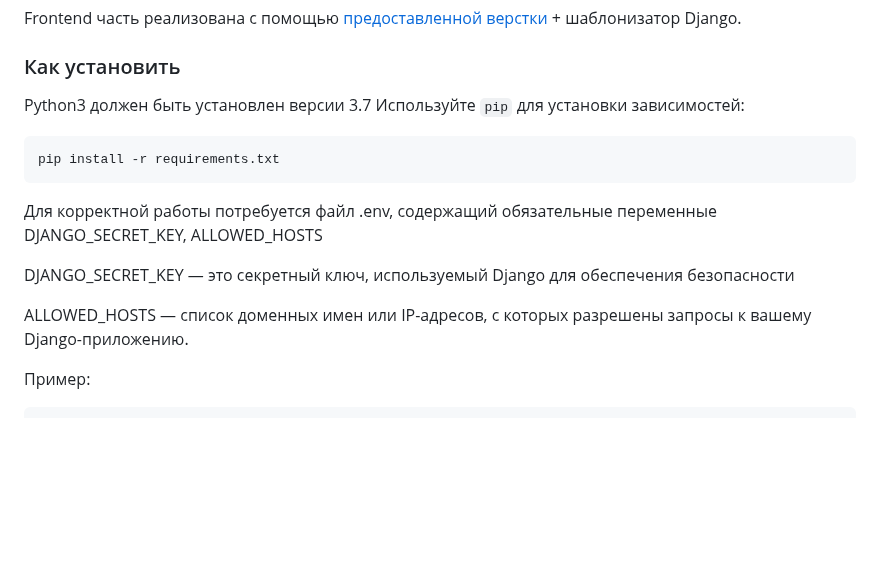
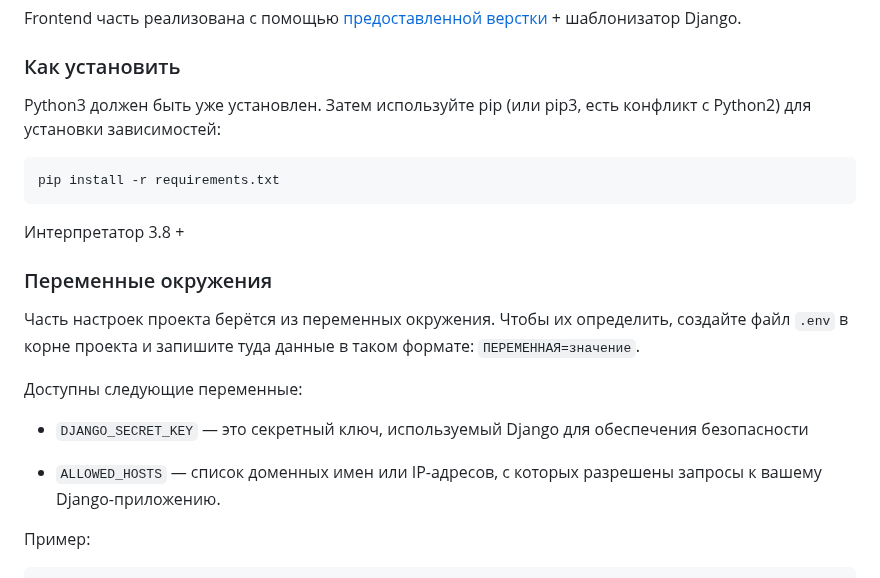
Before and after one commit to LaryBary174/dvmn_where_to_go, a Markdown page: README.md, the part around the change. Drawn GitHub-style; blank space fills up the shorter version.

Commit message:
README.md корректировка

````diff
--- a/README.md
+++ b/README.md
@@ -9,17 +9,22 @@ Frontend часть реализована с помощью [предостав
 
 ### Как установить
 
-Python3 должен быть установлен версии 3.7
-Используйте `pip` для установки зависимостей:
+Python3 должен быть уже установлен. Затем используйте pip (или pip3, есть конфликт с Python2) для установки зависимостей:
 ```
 pip install -r requirements.txt
 ```
+Интерпретатор 3.8 +
 
-Для корректной работы потребуется файл .env, содержащий обязательные переменные DJANGO_SECRET_KEY, ALLOWED_HOSTS
+### Переменные окружения
 
-DJANGO_SECRET_KEY — это секретный ключ, используемый Django для обеспечения безопасности
+Часть настроек проекта берётся из переменных окружения. Чтобы их определить, создайте файл `.env` в корне проекта и
+запишите туда данные в таком формате: `ПЕРЕМЕННАЯ=значение`.
 
-ALLOWED_HOSTS — список доменных имен или IP-адресов, с которых разрешены запросы к вашему Django-приложению.
+Доступны следующие переменные:
+
+- `DJANGO_SECRET_KEY` — это секретный ключ, используемый Django для обеспечения безопасности
+
+- `ALLOWED_HOSTS` — список доменных имен или IP-адресов, с которых разрешены запросы к вашему Django-приложению.
 
 Пример:
 ```
````
